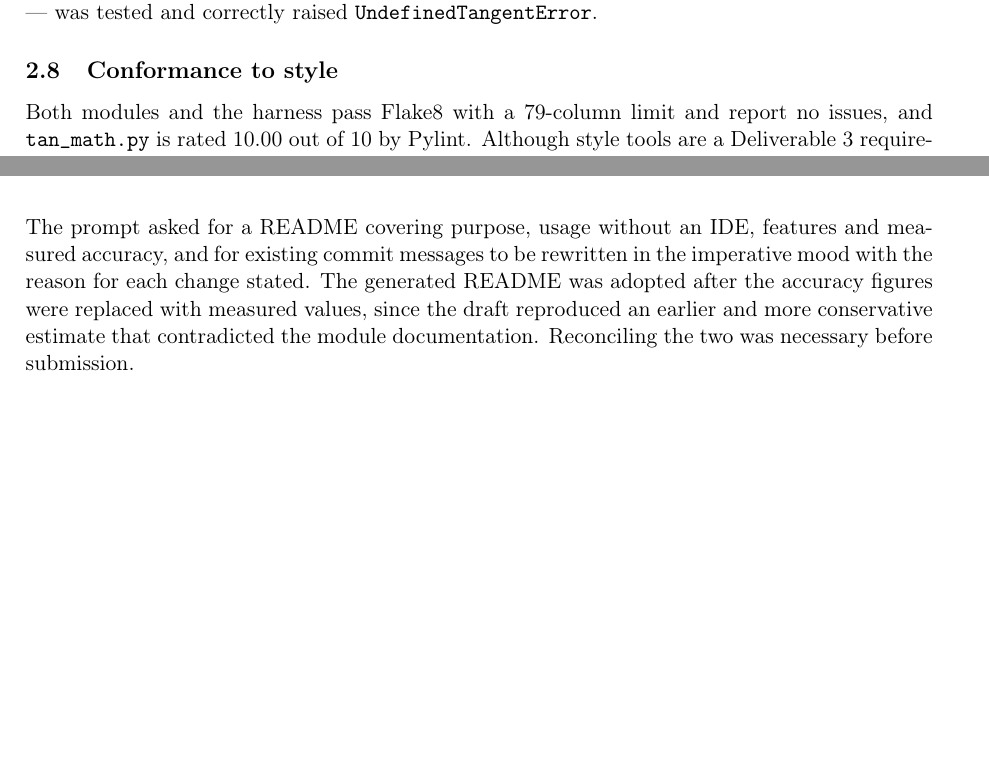
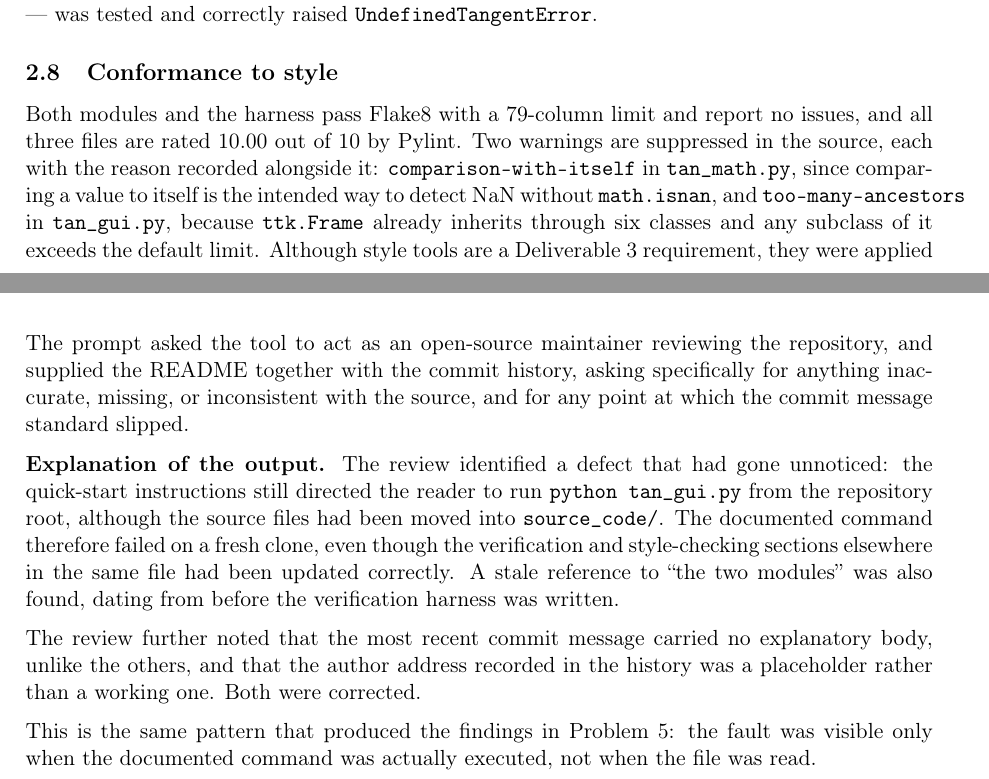
Before and after one commit to Brand0-code/soen6011-tan-calculator, a LaTeX document (latex/main.tex): two parts of pages 5 and 9 of 16 before the commit and two parts of pages 5 and 9 of 18 after it, joined at a grey line, cut so that both start at the same text, the shorter picture padded with empty space. Compiled offline with pdfLaTeX.

Commit message:
Document the Problem 6 review and suppress a Tkinter lint warning
Adds the prompt and findings from the README and commit history
review, which identified that the documented quick-start command
failed on a fresh clone after the source moved into source_code/.
Also declares too-many-ancestors in tan_gui.py, since ttk.Frame
already inherits through six classes and any subclass exceeds the
default limit, bringing all three modules to 10.00/10.

```diff
--- a/latex/main.tex
+++ b/latex/main.tex
@@ -281,8 +281,14 @@ counting both signs --- was tested and correctly raised
 \subsection{Conformance to style}
 
 Both modules and the harness pass Flake8 with a 79-column limit and
-report no issues, and \texttt{tan\_math.py} is rated 10.00 out of 10 by
-Pylint. Although style tools are a Deliverable~3 requirement, they were
+report no issues, and all three files are rated 10.00 out of 10 by
+Pylint. Two warnings are suppressed in the source, each with the reason
+recorded alongside it: \texttt{comparison-with-itself} in
+\texttt{tan\_math.py}, since comparing a value to itself is the
+intended way to detect NaN without \texttt{math.isnan}, and
+\texttt{too-many-ancestors} in \texttt{tan\_gui.py}, because
+\texttt{ttk.Frame} already inherits through six classes and any
+subclass of it exceeds the default limit. Although style tools are a Deliverable~3 requirement, they were
 applied here so that later work begins from a clean baseline.
 
 \begin{figure}[h]
@@ -451,10 +458,7 @@ existing commit messages were supplied as examples to be improved.
 
 \medskip
-\noindent The prompt asked for a README covering purpose, usage
-without an IDE, features and measured accuracy, and for existing
-commit messages to be rewritten in the imperative mood with the
-reason for each change stated. The generated README was adopted after
-the accuracy figures were replaced with measured values, since the
-draft reproduced an earlier and more conservative estimate that
-contradicted the module documentation. Reconciling the two was
-necessary before submission.
+\noindent The prompt asked the tool to act as an open-source
+maintainer reviewing the repository, and supplied the README together
+with the commit history, asking specifically for anything inaccurate,
+missing, or inconsistent with the source, and for any point at which
+the commit message standard slipped.
@@ -460,0 +470,13 @@ necessary before submission.
+\label{fig:p6prompt}
+\end{figure}
+
+\medskip
+\noindent\textbf{Explanation of the output.} The review identified a
+defect that had gone unnoticed: the quick-start instructions still
+directed the reader to run \texttt{python tan\_gui.py} from the
+repository root, although the source files had been moved into
+\texttt{source\_code/}. The documented command therefore failed on a
+fresh clone, even though the verification and style-checking sections
+elsewhere in the same file had been updated correctly. A stale
+reference to ``the two modules'' was also found, dating from before
+the verification harness was written.
@@ -461,3 +489,16 @@ necessary before submission.
+\label{fig:p6findings}
+\end{figure}
+
+\medskip
+\noindent The review further noted that the most recent commit message
+carried no explanatory body, unlike the others, and that the author
+address recorded in the history was a placeholder rather than a
+working one. Both were corrected.
+
+\medskip
+\noindent This is the same pattern that produced the findings in
+Problem~5: the fault was visible only when the documented command was
+actually executed, not when the file was read.
 
 % =====================================================================
 \newpage
```
Also changed, not shown: latex/slides.tex (+7 -2 lines), screenshots/screenshot_manifest.csv (+4 -2 lines), README.md, pdf/main.pdf, pdf/slides.pdf, screenshots/gai_p6_01_repo_review.png (added), screenshots/gai_p6_02_review_findings.png (added), screenshots/pylint_score.png, latex/main.tex (30 more changed lines), 1 other file.
